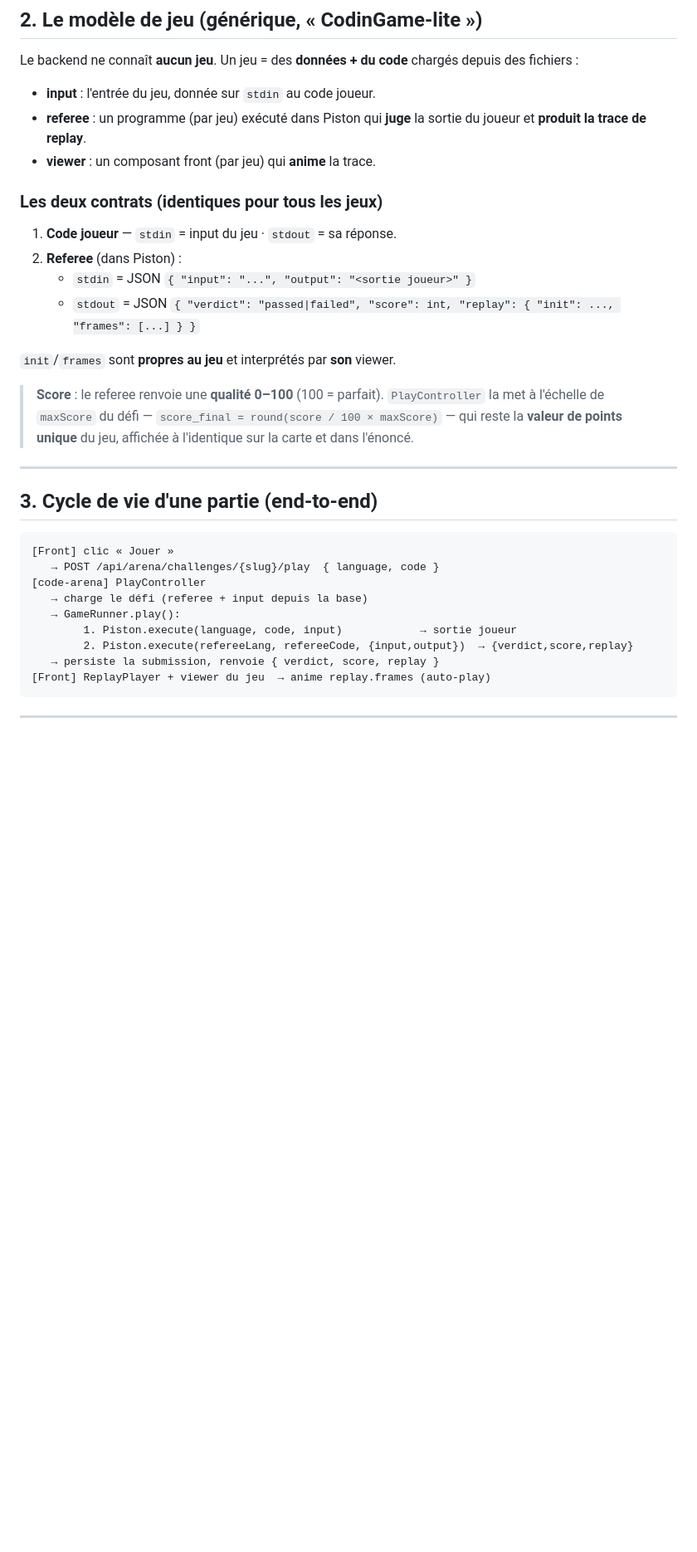
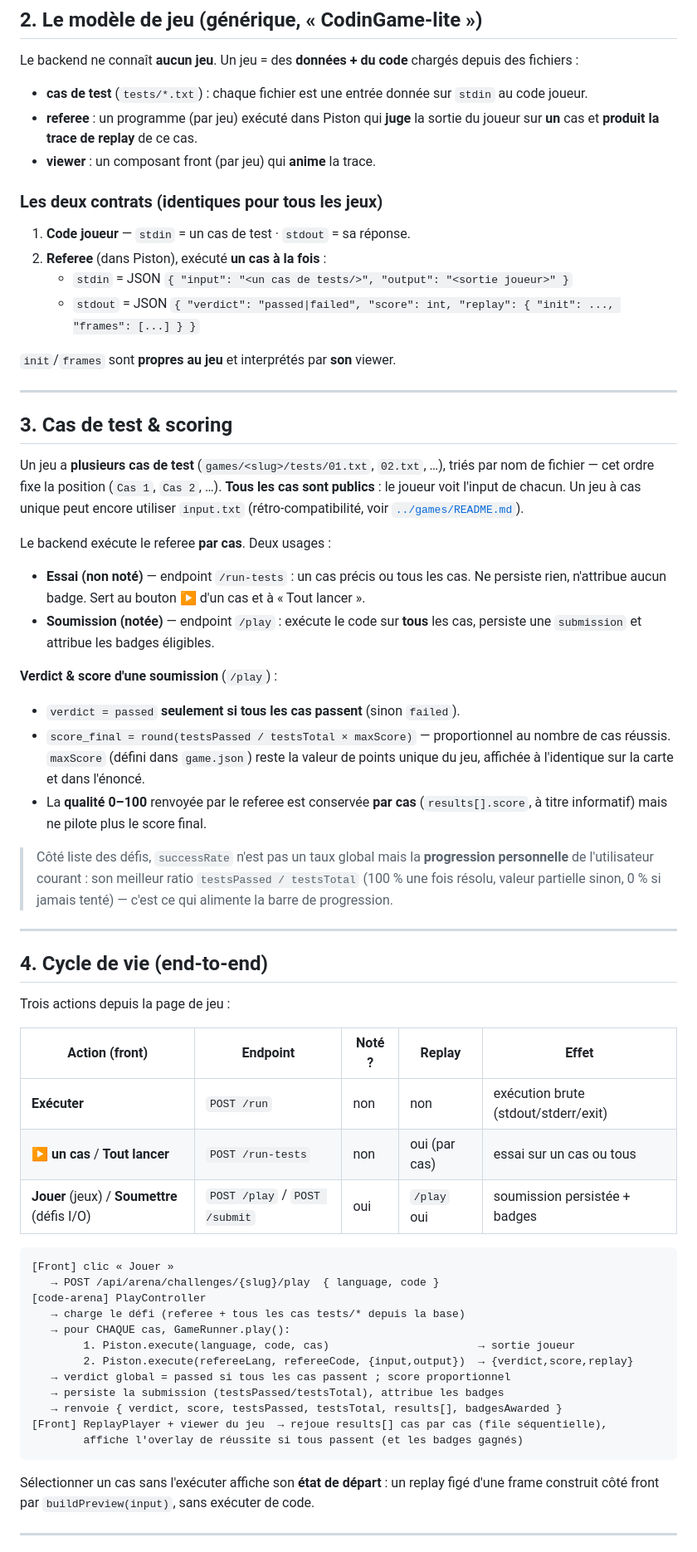
Before and after one commit to Vincgllmt/WorldOfCode, a Markdown page: code-arena/docs/README.md, the part around one of its changes. Shown at 83% size. Rendered like a GitHub page; blank space fills up the shorter version.

Commit message:
opt(codeArena): update readme

````diff
--- a/code-arena/docs/README.md
+++ b/code-arena/docs/README.md
@@ -31,39 +31,79 @@ Frontend (Next.js)              code-arena (Symfony)            Piston (sandbox)
 
 Le backend ne connaît **aucun jeu**. Un jeu = des **données + du code** chargés depuis des fichiers :
 
-- **input** : l'entrée du jeu, donnée sur `stdin` au code joueur.
+- **cas de test** (`tests/*.txt`) : chaque fichier est une entrée donnée sur `stdin` au code joueur.
 - **referee** : un programme (par jeu) exécuté dans Piston qui **juge** la sortie du joueur
-  et **produit la trace de replay**.
+  sur **un** cas et **produit la trace de replay** de ce cas.
 - **viewer** : un composant front (par jeu) qui **anime** la trace.
 
 ### Les deux contrats (identiques pour tous les jeux)
 
-1. **Code joueur** — `stdin` = input du jeu · `stdout` = sa réponse.
-2. **Referee** (dans Piston) :
-   - `stdin` = JSON `{ "input": "...", "output": "<sortie joueur>" }`
+1. **Code joueur** — `stdin` = un cas de test · `stdout` = sa réponse.
+2. **Referee** (dans Piston), exécuté **un cas à la fois** :
+   - `stdin` = JSON `{ "input": "<un cas de tests/>", "output": "<sortie joueur>" }`
    - `stdout` = JSON `{ "verdict": "passed|failed", "score": int, "replay": { "init": ..., "frames": [...] } }`
 
 `init`/`frames` sont **propres au jeu** et interprétés par **son** viewer.
 
-> **Score** : le referee renvoie une **qualité 0–100** (100 = parfait). `PlayController` la met
-> à l'échelle de `maxScore` du défi — `score_final = round(score / 100 × maxScore)` — qui reste
-> la **valeur de points unique** du jeu, affichée à l'identique sur la carte et dans l'énoncé.
+---
+
+## 3. Cas de test & scoring
+
+Un jeu a **plusieurs cas de test** (`games/<slug>/tests/01.txt`, `02.txt`, …), triés par
+nom de fichier — cet ordre fixe la position (`Cas 1`, `Cas 2`, …). **Tous les cas sont
+publics** : le joueur voit l'input de chacun. Un jeu à cas unique peut encore utiliser
+`input.txt` (rétro-compatibilité, voir [`../games/README.md`](../games/README.md)).
+
+Le backend exécute le referee **par cas**. Deux usages :
+
+- **Essai (non noté)** — endpoint `/run-tests` : un cas précis ou tous les cas. Ne persiste
+  rien, n'attribue aucun badge. Sert au bouton ▶ d'un cas et à « Tout lancer ».
+- **Soumission (notée)** — endpoint `/play` : exécute le code sur **tous** les cas, persiste
+  une `submission` et attribue les badges éligibles.
+
+**Verdict & score d'une soumission** (`/play`) :
+
+- `verdict = passed` **seulement si tous les cas passent** (sinon `failed`).
+- `score_final = round(testsPassed / testsTotal × maxScore)` — proportionnel au nombre de
+  cas réussis. `maxScore` (défini dans `game.json`) reste la valeur de points unique du jeu,
+  affichée à l'identique sur la carte et dans l'énoncé.
+- La **qualité 0–100** renvoyée par le referee est conservée **par cas** (`results[].score`,
+  à titre informatif) mais ne pilote plus le score final.
+
+> Côté liste des défis, `successRate` n'est pas un taux global mais la **progression
+> personnelle** de l'utilisateur courant : son meilleur ratio `testsPassed / testsTotal`
+> (100 % une fois résolu, valeur partielle sinon, 0 % si jamais tenté) — c'est ce qui
+> alimente la barre de progression.
 
 ---
 
-## 3. Cycle de vie d'une partie (end-to-end)
+## 4. Cycle de vie (end-to-end)
+
+Trois actions depuis la page de jeu :
+
+| Action (front) | Endpoint | Noté ? | Replay | Effet |
+|---|---|---|---|---|
+| **Exécuter** | `POST /run` | non | non | exécution brute (stdout/stderr/exit) |
+| **▶ un cas** / **Tout lancer** | `POST /run-tests` | non | oui (par cas) | essai sur un cas ou tous |
+| **Jouer** (jeux) / **Soumettre** (défis I/O) | `POST /play` / `POST /submit` | oui | `/play` oui | soumission persistée + badges |
 
 ```
 [Front] clic « Jouer »
    → POST /api/arena/challenges/{slug}/play  { language, code }
 [code-arena] PlayController
-   → charge le défi (referee + input depuis la base)
-   → GameRunner.play():
-        1. Piston.execute(language, code, input)            → sortie joueur
+   → charge le défi (referee + tous les cas tests/* depuis la base)
+   → pour CHAQUE cas, GameRunner.play():
+        1. Piston.execute(language, code, cas)                       → sortie joueur
         2. Piston.execute(refereeLang, refereeCode, {input,output})  → {verdict,score,replay}
-   → persiste la submission, renvoie { verdict, score, replay }
-[Front] ReplayPlayer + viewer du jeu  → anime replay.frames (auto-play)
+   → verdict global = passed si tous les cas passent ; score proportionnel
+   → persiste la submission (testsPassed/testsTotal), attribue les badges
+   → renvoie { verdict, score, testsPassed, testsTotal, results[], badgesAwarded }
+[Front] ReplayPlayer + viewer du jeu  → rejoue results[] cas par cas (file séquentielle),
+        affiche l'overlay de réussite si tous passent (et les badges gagnés)
 ```
+
+Sélectionner un cas sans l'exécuter affiche son **état de départ** : un replay figé d'une
+frame construit côté front par `buildPreview(input)`, sans exécuter de code.
 
 ---
 
````
Also changed, not shown: other parts of code-arena/docs/README.md (+58 -25 lines), code-arena/docs/CONTRAT.md (renamed from code-arena/CONTRAT.md, +5 -4 lines).
